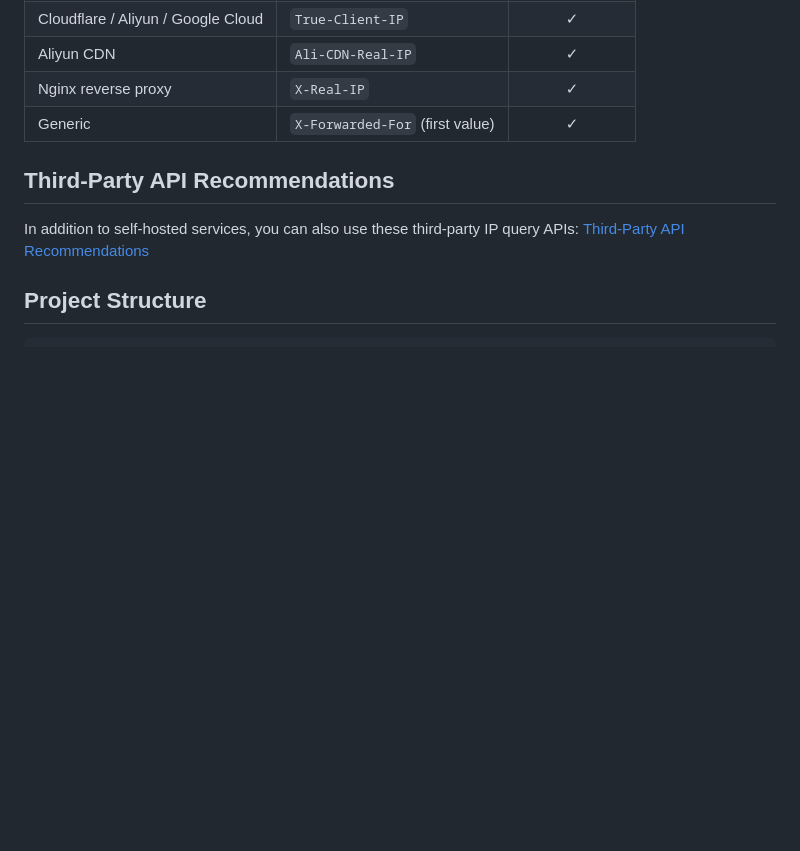
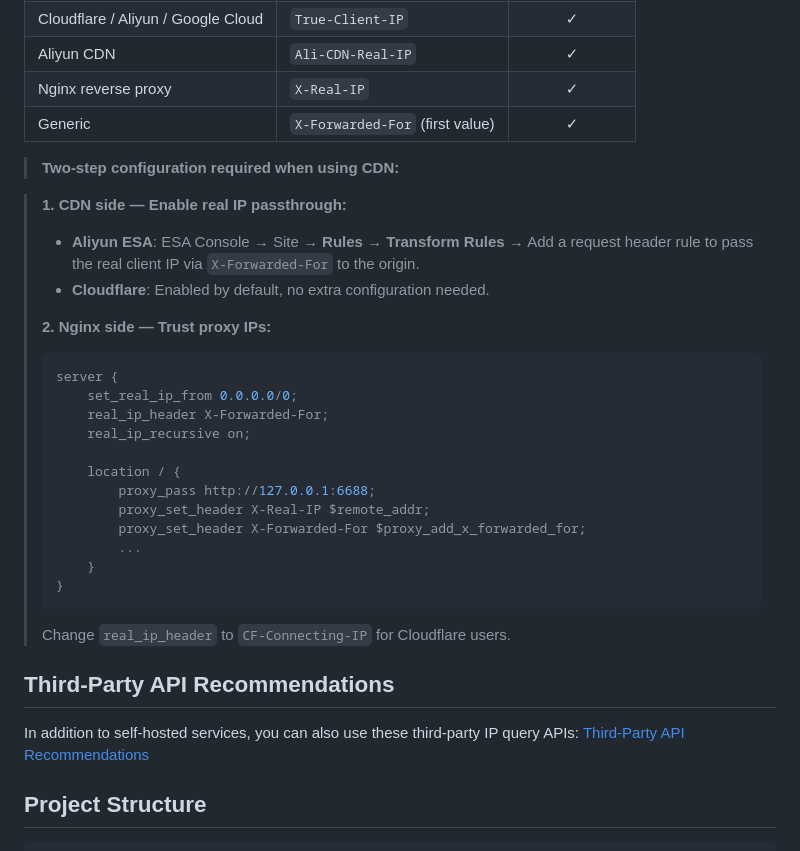
Before and after one commit to zeruns/ip-query-web, a Markdown page: README_EN.md, the part around the change. GitHub-like rendering; blank space fills up the shorter version.

Commit message:
同步英文文档CDN配置说明

````diff
--- a/README_EN.md
+++ b/README_EN.md
@@ -260,6 +260,32 @@ The system intelligently identifies the real client IP via `getClientIP()`, prio
 | Nginx reverse proxy | `X-Real-IP` | ✓ |
 | Generic | `X-Forwarded-For` (first value) | ✓ |
 
+> **Two-step configuration required when using CDN:**
+
+> **1. CDN side — Enable real IP passthrough:**
+>
+> * **Aliyun ESA**: ESA Console → Site → **Rules → Transform Rules** → Add a request header rule to pass the real client IP via `X-Forwarded-For` to the origin.
+> * **Cloudflare**: Enabled by default, no extra configuration needed.
+>
+> **2. Nginx side — Trust proxy IPs:**
+>
+> ```nginx
+> server {
+>     set_real_ip_from 0.0.0.0/0;
+>     real_ip_header X-Forwarded-For;
+>     real_ip_recursive on;
+>
+>     location / {
+>         proxy_pass http://127.0.0.1:6688;
+>         proxy_set_header X-Real-IP $remote_addr;
+>         proxy_set_header X-Forwarded-For $proxy_add_x_forwarded_for;
+>         ...
+>     }
+> }
+> ```
+>
+> Change `real_ip_header` to `CF-Connecting-IP` for Cloudflare users.
+
 ## Third-Party API Recommendations
 
 In addition to self-hosted services, you can also use these third-party IP query APIs: [Third-Party API Recommendations](https://ip-query.zeruns.com/api-recommend.html)
````
